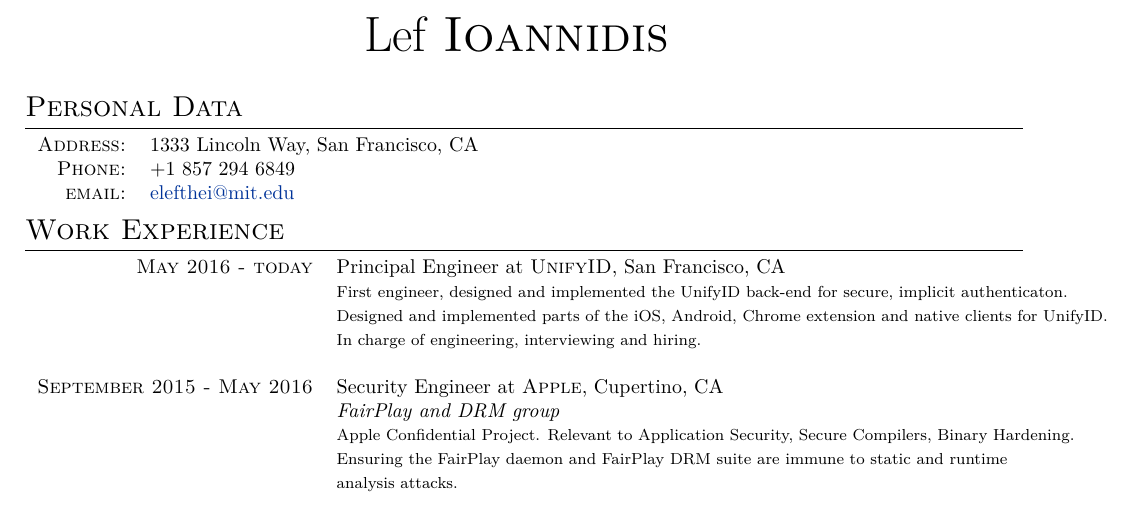
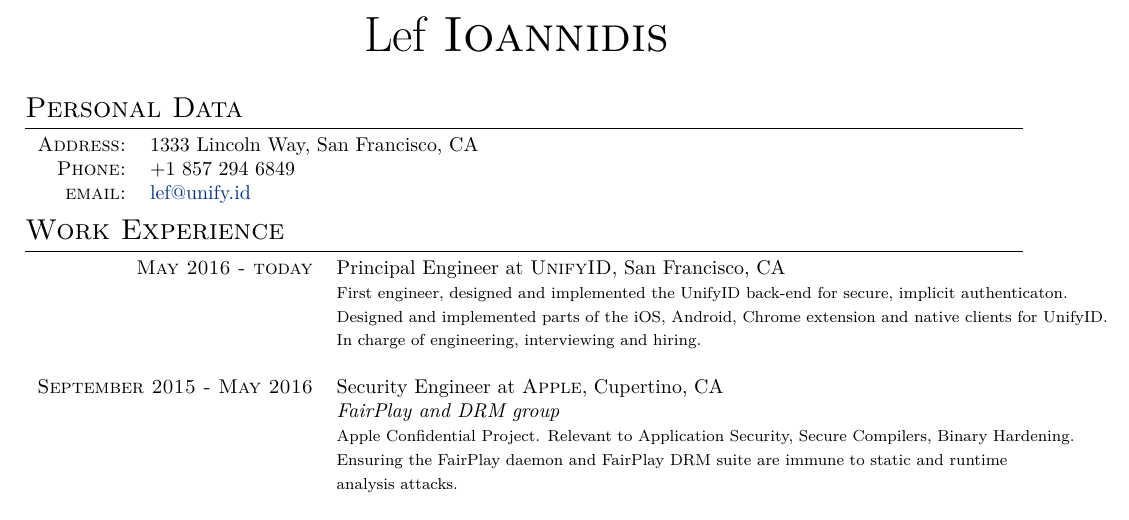
Before and after one commit to elefthei/resume, a LaTeX document (elefthei.tex): part of the page, cut so that both start at the same text. Compiled offline with XeLaTeX.

Commit message:
Fix email

```diff
--- a/elefthei.tex
+++ b/elefthei.tex
@@ -1,7 +1,7 @@
 \documentclass[lettersize,10pt]{article}
 
 %A Few Useful Packages
-\usepackage[top=1.7cm, bottom=1.3cm, left=2cm, right=2cm]{geometry}
+\usepackage[top=1.5cm, bottom=1.0cm, left=2cm, right=2cm]{geometry}
 \usepackage{marvosym}
 \usepackage{fontspec} 					%for loading fonts
 \usepackage{xunicode,xltxtra,url,parskip} 	%other packages for formatting
@@ -53,7 +53,7 @@
 \begin{tabular}{rl}
     \textsc{Address:}   & 1333 Lincoln Way, San Francisco, CA \\
     \textsc{Phone:}     & +1 857 294 6849\\
-    \textsc{email:}     & \href{mailto:elefthei@mit.edu}{elefthei@mit.edu}
+    \textsc{email:}     & \href{mailto:lef@unify.id}{lef@unify.id}
 \end{tabular}
 
 %Section: Work Experience at the top
```
